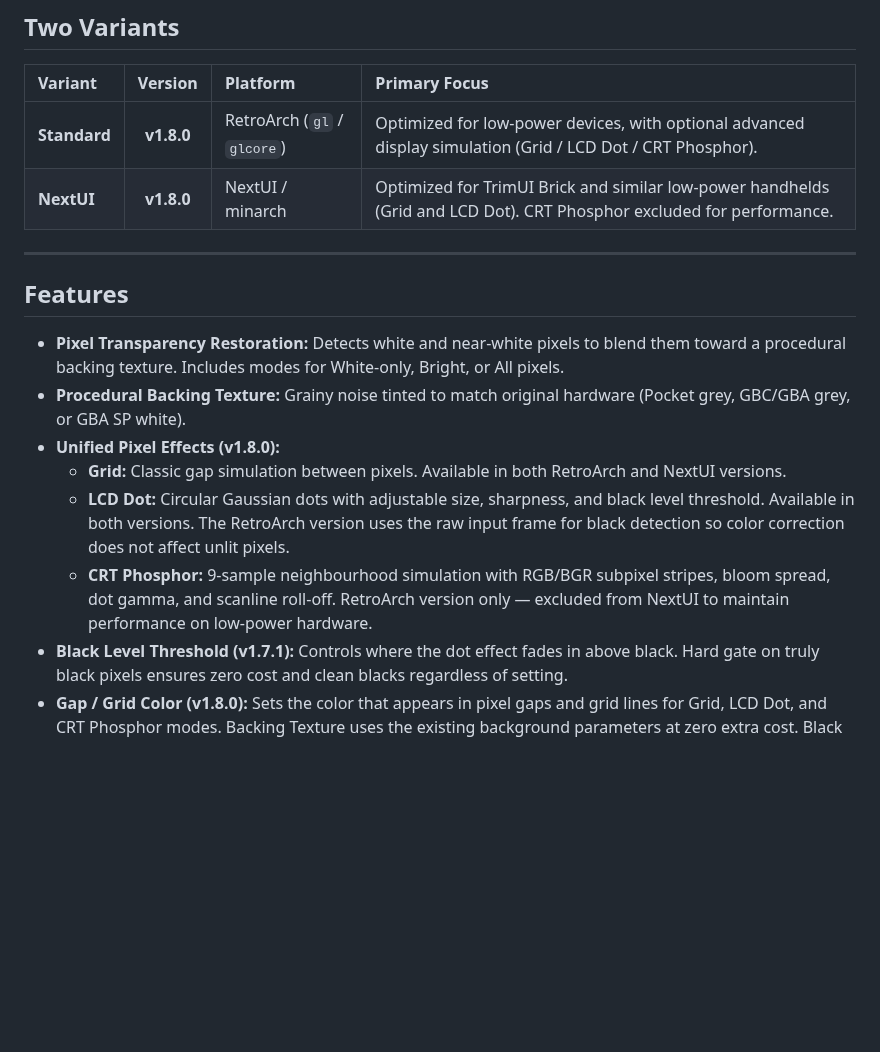
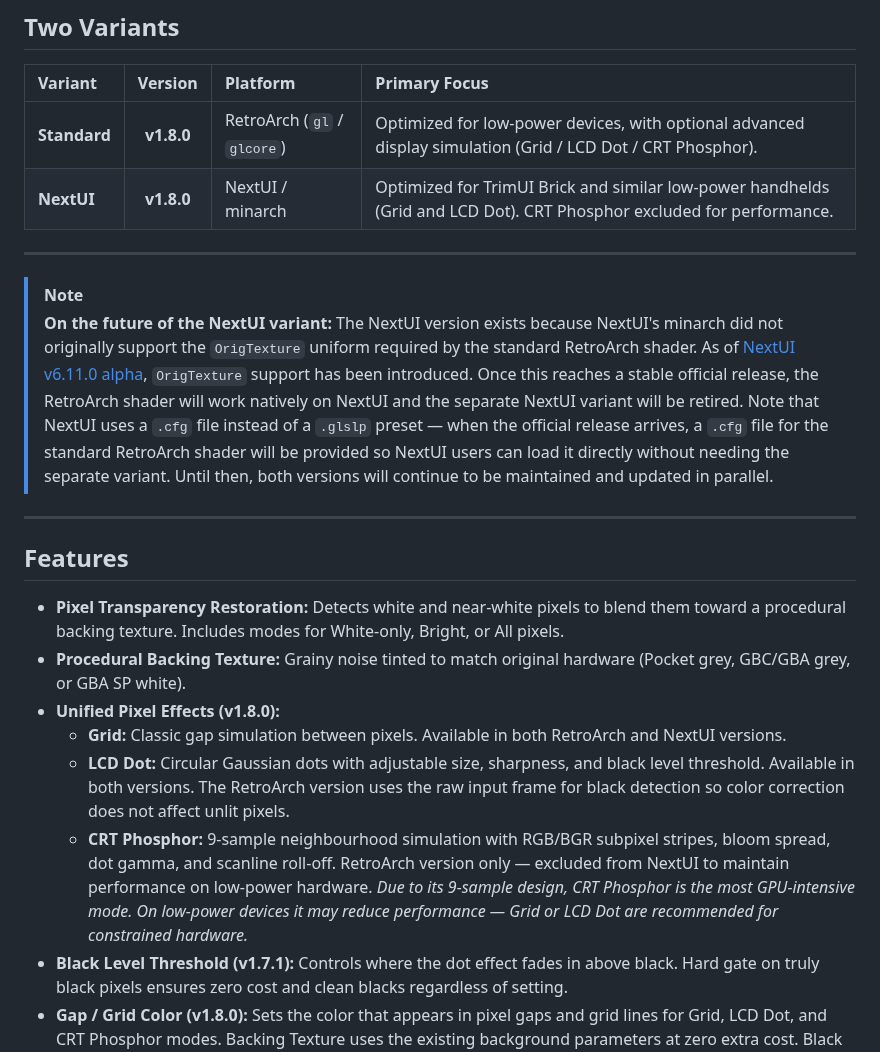
Before and after one commit to SkyWalker541/PT-SkyWalker541, a Markdown page: README.md, the part around the change. Rendered like a GitHub page; blank space fills up the shorter version.

Commit message:
Add files via upload
Update readme with notes for CRT Phosphor performance, and NextUI future support

```diff
--- a/README.md
+++ b/README.md
@@ -50,6 +50,11 @@ Pixel Effect dot and phosphor modes inspired by Themaister's dot shader (public
 
 ---
 
+> [!NOTE]
+> **On the future of the NextUI variant:** The NextUI version exists because NextUI's minarch did not originally support the `OrigTexture` uniform required by the standard RetroArch shader. As of [NextUI v6.11.0 alpha](https://github.com/LoveRetro/NextUI-nightly/releases/tag/v6.11.0a), `OrigTexture` support has been introduced. Once this reaches a stable official release, the RetroArch shader will work natively on NextUI and the separate NextUI variant will be retired. Note that NextUI uses a `.cfg` file instead of a `.glslp` preset — when the official release arrives, a `.cfg` file for the standard RetroArch shader will be provided so NextUI users can load it directly without needing the separate variant. Until then, both versions will continue to be maintained and updated in parallel.
+
+---
+
 ## Features
 
 * **Pixel Transparency Restoration:** Detects white and near-white pixels to blend them toward a procedural backing texture. Includes modes for White-only, Bright, or All pixels.
@@ -57,7 +62,7 @@ Pixel Effect dot and phosphor modes inspired by Themaister's dot shader (public
 * **Unified Pixel Effects (v1.8.0):**
     * **Grid:** Classic gap simulation between pixels. Available in both RetroArch and NextUI versions.
     * **LCD Dot:** Circular Gaussian dots with adjustable size, sharpness, and black level threshold. Available in both versions. The RetroArch version uses the raw input frame for black detection so color correction does not affect unlit pixels.
-    * **CRT Phosphor:** 9-sample neighbourhood simulation with RGB/BGR subpixel stripes, bloom spread, dot gamma, and scanline roll-off. RetroArch version only — excluded from NextUI to maintain performance on low-power hardware.
+    * **CRT Phosphor:** 9-sample neighbourhood simulation with RGB/BGR subpixel stripes, bloom spread, dot gamma, and scanline roll-off. RetroArch version only — excluded from NextUI to maintain performance on low-power hardware. *Due to its 9-sample design, CRT Phosphor is the most GPU-intensive mode. On low-power devices it may reduce performance — Grid or LCD Dot are recommended for constrained hardware.*
 * **Black Level Threshold (v1.7.1):** Controls where the dot effect fades in above black. Hard gate on truly black pixels ensures zero cost and clean blacks regardless of setting.
 * **Gap / Grid Color (v1.8.0):** Sets the color that appears in pixel gaps and grid lines for Grid, LCD Dot, and CRT Phosphor modes. Backing Texture uses the existing background parameters at zero extra cost. Black and White options include a Gap / Grid Color Intensity slider for opacity control. Dot and Phosphor brightness compensation parameters have been removed — Gap / Grid Color solves brightness at the source, making them redundant.
 * **Drop Shadow:** Casts a subtle shadow from solid pixels onto the backing material at all sprite and tile edges.
```
